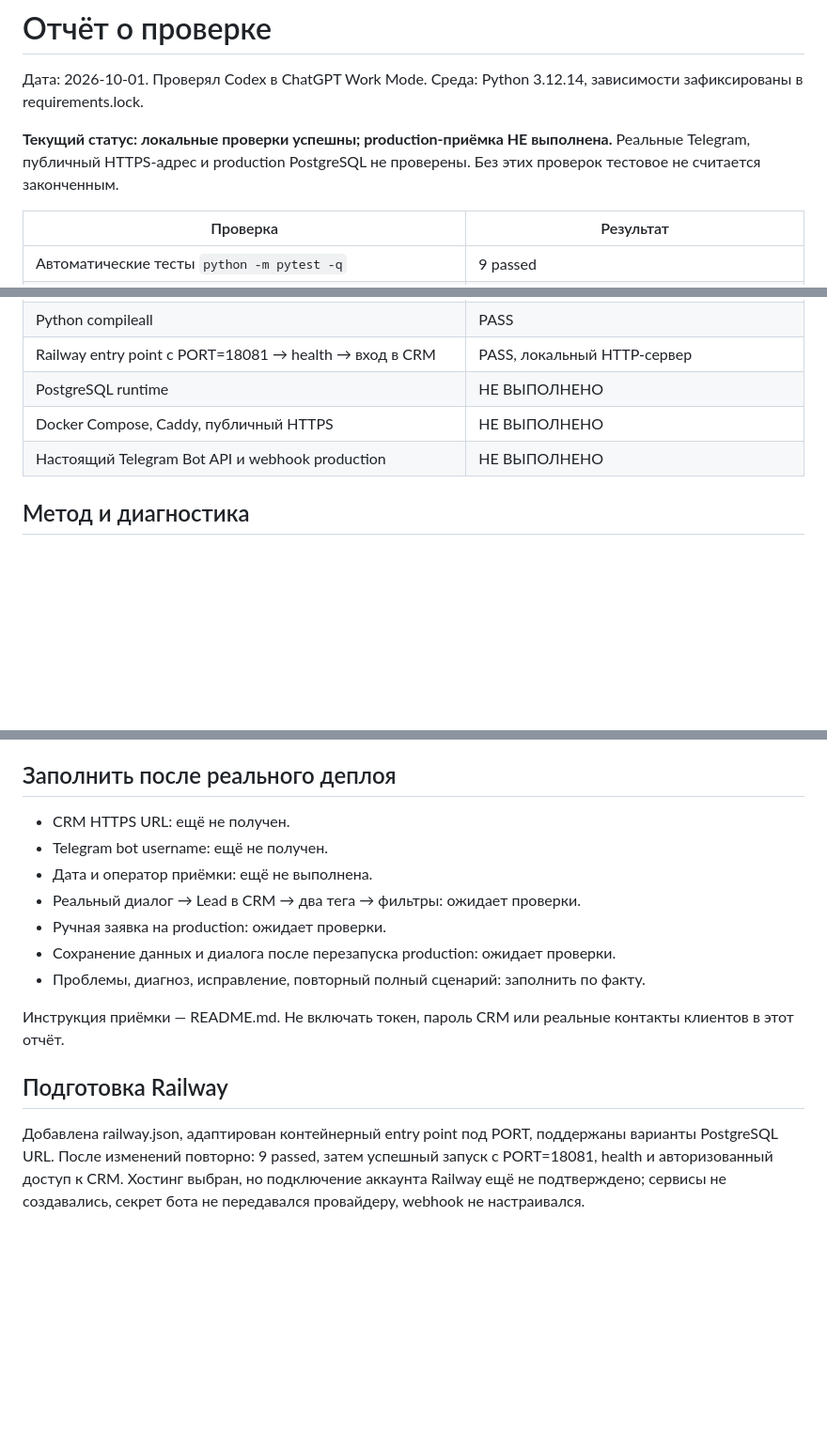
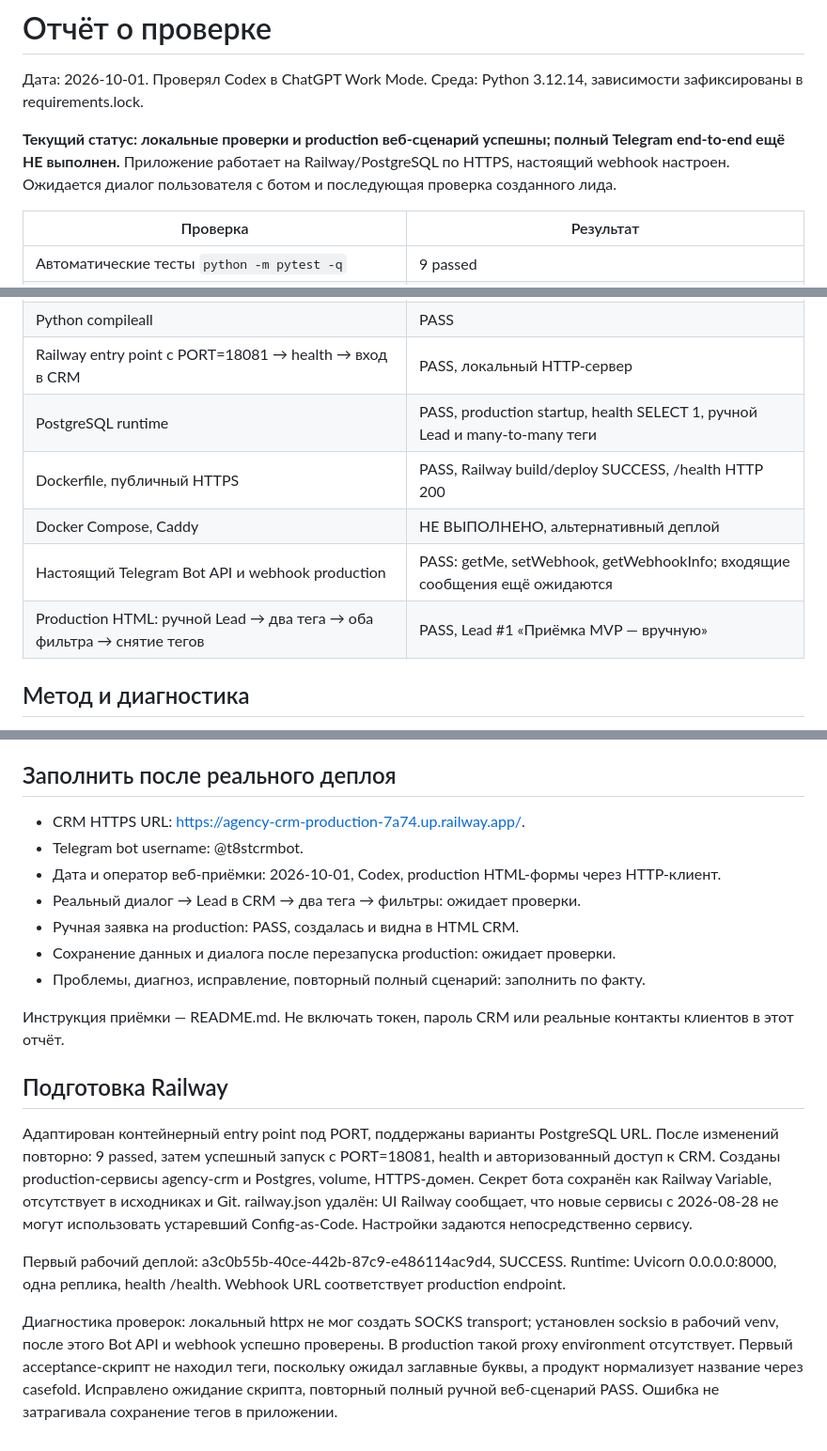
Before and after one commit to Aqua666-prog/TestCRM, a Markdown page: TEST_REPORT.md, 3 parts joined by grey strips. Shown at 94% size. Rendered like a GitHub page; blank space fills up the shorter version.

```diff
--- a/TEST_REPORT.md
+++ b/TEST_REPORT.md
@@ -2,7 +2,7 @@
 
 Дата: 2026-10-01. Проверял Codex в ChatGPT Work Mode. Среда: Python 3.12.14, зависимости зафиксированы в requirements.lock.
 
-**Текущий статус: локальные проверки успешны; production-приёмка НЕ выполнена.** Реальные Telegram, публичный HTTPS-адрес и production PostgreSQL не проверены. Без этих проверок тестовое не считается законченным.
+**Текущий статус: локальные проверки и production веб-сценарий успешны; полный Telegram end-to-end ещё НЕ выполнен.** Приложение работает на Railway/PostgreSQL по HTTPS, настоящий webhook настроен. Ожидается диалог пользователя с ботом и последующая проверка созданного лида.
 
 | Проверка | Результат |
 | --- | --- |
@@ -21,9 +21,11 @@
 | Реально запущенный Uvicorn + HTTP smoke | PASS, две заявки, два тега и фильтр; тестовый sender |
 | Python compileall | PASS |
 | Railway entry point с PORT=18081 → health → вход в CRM | PASS, локальный HTTP-сервер |
-| PostgreSQL runtime | НЕ ВЫПОЛНЕНО |
-| Docker Compose, Caddy, публичный HTTPS | НЕ ВЫПОЛНЕНО |
-| Настоящий Telegram Bot API и webhook production | НЕ ВЫПОЛНЕНО |
+| PostgreSQL runtime | PASS, production startup, health SELECT 1, ручной Lead и many-to-many теги |
+| Dockerfile, публичный HTTPS | PASS, Railway build/deploy SUCCESS, /health HTTP 200 |
+| Docker Compose, Caddy | НЕ ВЫПОЛНЕНО, альтернативный деплой |
+| Настоящий Telegram Bot API и webhook production | PASS: getMe, setWebhook, getWebhookInfo; входящие сообщения ещё ожидаются |
+| Production HTML: ручной Lead → два тега → оба фильтра → снятие тегов | PASS, Lead #1 «Приёмка MVP — вручную» |
 
 ## Метод и диагностика
 
@@ -35,11 +37,11 @@
 
 ## Заполнить после реального деплоя
 
-- CRM HTTPS URL: ещё не получен.
-- Telegram bot username: ещё не получен.
-- Дата и оператор приёмки: ещё не выполнена.
+- CRM HTTPS URL: https://agency-crm-production-7a74.up.railway.app/.
+- Telegram bot username: @t8stcrmbot.
+- Дата и оператор веб-приёмки: 2026-10-01, Codex, production HTML-формы через HTTP-клиент.
 - Реальный диалог → Lead в CRM → два тега → фильтры: ожидает проверки.
-- Ручная заявка на production: ожидает проверки.
+- Ручная заявка на production: PASS, создалась и видна в HTML CRM.
 - Сохранение данных и диалога после перезапуска production: ожидает проверки.
 - Проблемы, диагноз, исправление, повторный полный сценарий: заполнить по факту.
 
@@ -47,4 +49,8 @@
 
 ## Подготовка Railway
 
-Добавлена railway.json, адаптирован контейнерный entry point под PORT, поддержаны варианты PostgreSQL URL. После изменений повторно: 9 passed, затем успешный запуск с PORT=18081, health и авторизованный доступ к CRM. Хостинг выбран, но подключение аккаунта Railway ещё не подтверждено; сервисы не создавались, секрет бота не передавался провайдеру, webhook не настраивался.
+Адаптирован контейнерный entry point под PORT, поддержаны варианты PostgreSQL URL. После изменений повторно: 9 passed, затем успешный запуск с PORT=18081, health и авторизованный доступ к CRM. Созданы production-сервисы agency-crm и Postgres, volume, HTTPS-домен. Секрет бота сохранён как Railway Variable, отсутствует в исходниках и Git. railway.json удалён: UI Railway сообщает, что новые сервисы с 2026-08-28 не могут использовать устаревший Config-as-Code. Настройки задаются непосредственно сервису.
+
+Первый рабочий деплой: a3c0b55b-40ce-442b-87c9-e486114ac9d4, SUCCESS. Runtime: Uvicorn 0.0.0.0:8000, одна реплика, health /health. Webhook URL соответствует production endpoint.
+
+Диагностика проверок: локальный httpx не мог создать SOCKS transport; установлен socksio в рабочий venv, после этого Bot API и webhook успешно проверены. В production такой proxy environment отсутствует. Первый acceptance-скрипт не находил теги, поскольку ожидал заглавные буквы, а продукт нормализует название через casefold. Исправлено ожидание скрипта, повторный полный ручной веб-сценарий PASS. Ошибка не затрагивала сохранение тегов в приложении.
```
Also changed, not shown: IMPLEMENTATION.md (+3 -1 lines), README.md (+5 -2 lines).
